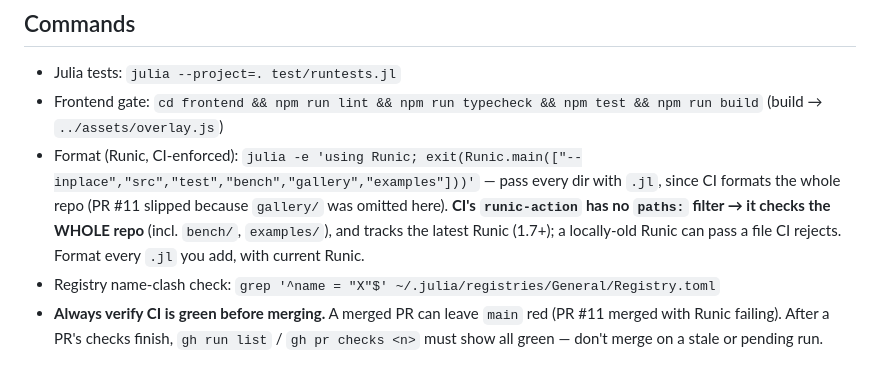
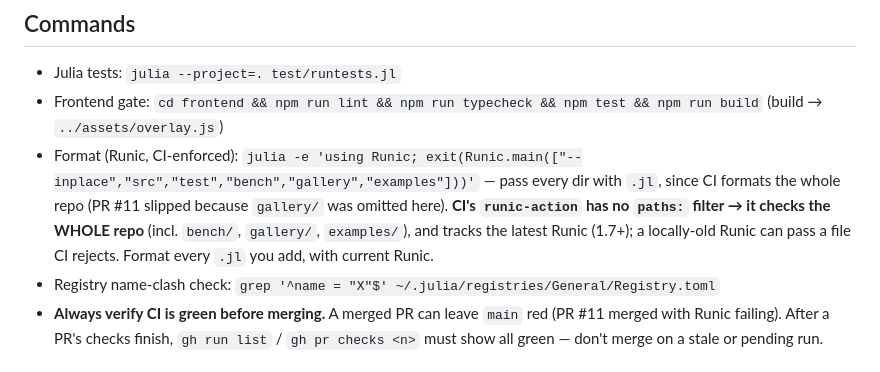
Before and after one commit to jowch/Holo.jl, a Markdown page: CLAUDE.md, the part around the change. Drawn GitHub-style.

Commit message:
address review nits (round 1)
Add gallery/ to the 'whole repo' parenthetical in CLAUDE.md:10 so the prose
matches the format command's arg list.

Co-Authored-By: Claude Opus 4.8 <noreply@anthropic.com>

```diff
--- a/CLAUDE.md
+++ b/CLAUDE.md
@@ -7,7 +7,7 @@ plots in Pluto. Browser layer is TypeScript in `frontend/`, bundled by esbuild t
 ## Commands
 - Julia tests: `julia --project=. test/runtests.jl`
 - Frontend gate: `cd frontend && npm run lint && npm run typecheck && npm test && npm run build` (build → `../assets/overlay.js`)
-- Format (Runic, CI-enforced): `julia -e 'using Runic; exit(Runic.main(["--inplace","src","test","bench","gallery","examples"]))'` — pass every dir with `.jl`, since CI formats the whole repo (PR #11 slipped because `gallery/` was omitted here). **CI's `runic-action` has no `paths:` filter → it checks the WHOLE repo** (incl. `bench/`, `examples/`), and tracks the latest Runic (1.7+); a locally-old Runic can pass a file CI rejects. Format every `.jl` you add, with current Runic.
+- Format (Runic, CI-enforced): `julia -e 'using Runic; exit(Runic.main(["--inplace","src","test","bench","gallery","examples"]))'` — pass every dir with `.jl`, since CI formats the whole repo (PR #11 slipped because `gallery/` was omitted here). **CI's `runic-action` has no `paths:` filter → it checks the WHOLE repo** (incl. `bench/`, `gallery/`, `examples/`), and tracks the latest Runic (1.7+); a locally-old Runic can pass a file CI rejects. Format every `.jl` you add, with current Runic.
 - Registry name-clash check: `grep '^name = "X"$' ~/.julia/registries/General/Registry.toml`
 - **Always verify CI is green before merging.** A merged PR can leave `main` red (PR #11 merged with Runic failing). After a PR's checks finish, `gh run list` / `gh pr checks <n>` must show all green — don't merge on a stale or pending run.
 
```
